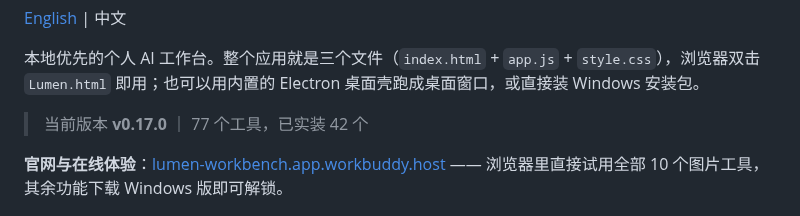
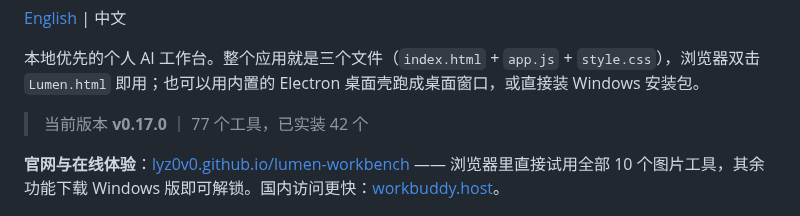
Before and after one commit to lyz0v0/lumen-workbench, a Markdown page: README.zh-CN.md, the part around the change. Rendered like a GitHub page.

Commit message:
docs: point website link to GitHub Pages, keep CN mirror

```diff
--- a/README.zh-CN.md
+++ b/README.zh-CN.md
@@ -8,7 +8,7 @@
 
 > 当前版本 **v0.17.0** ｜ 77 个工具，已实装 42 个
 
-**官网与在线体验**：[lumen-workbench.app.workbuddy.host](https://lumen-workbench.app.workbuddy.host/?sharecode=Z2WMEPTYQL) —— 浏览器里直接试用全部 10 个图片工具，其余功能下载 Windows 版即可解锁。
+**官网与在线体验**：[lyz0v0.github.io/lumen-workbench](https://lyz0v0.github.io/lumen-workbench/) —— 浏览器里直接试用全部 10 个图片工具，其余功能下载 Windows 版即可解锁。国内访问更快：[workbuddy.host](https://lumen-workbench.app.workbuddy.host/?sharecode=Z2WMEPTYQL)。
 
 ![主界面](docs/screenshot-main.jpg)
 
```
